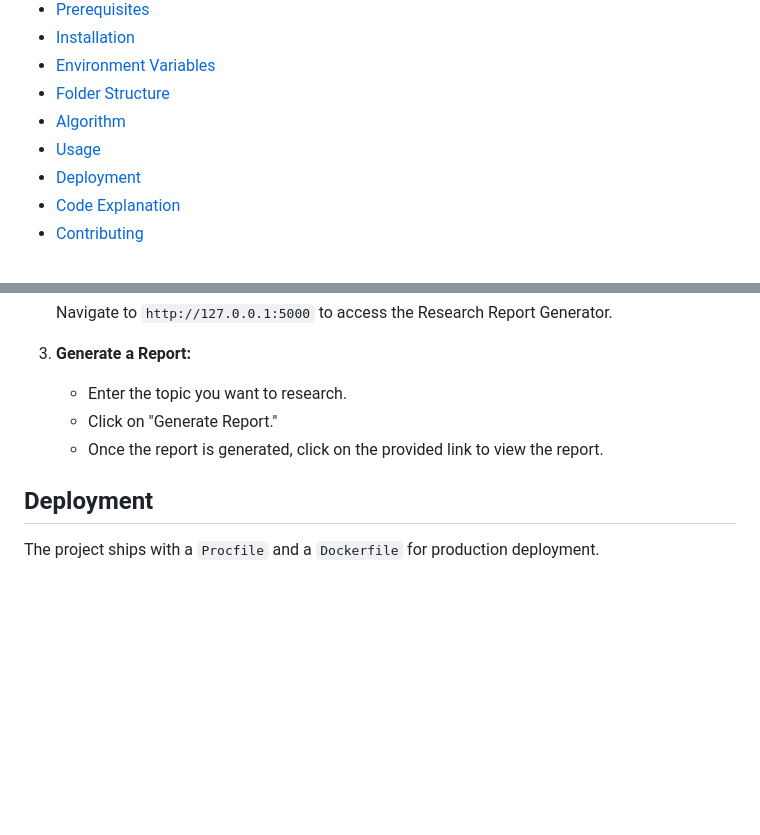
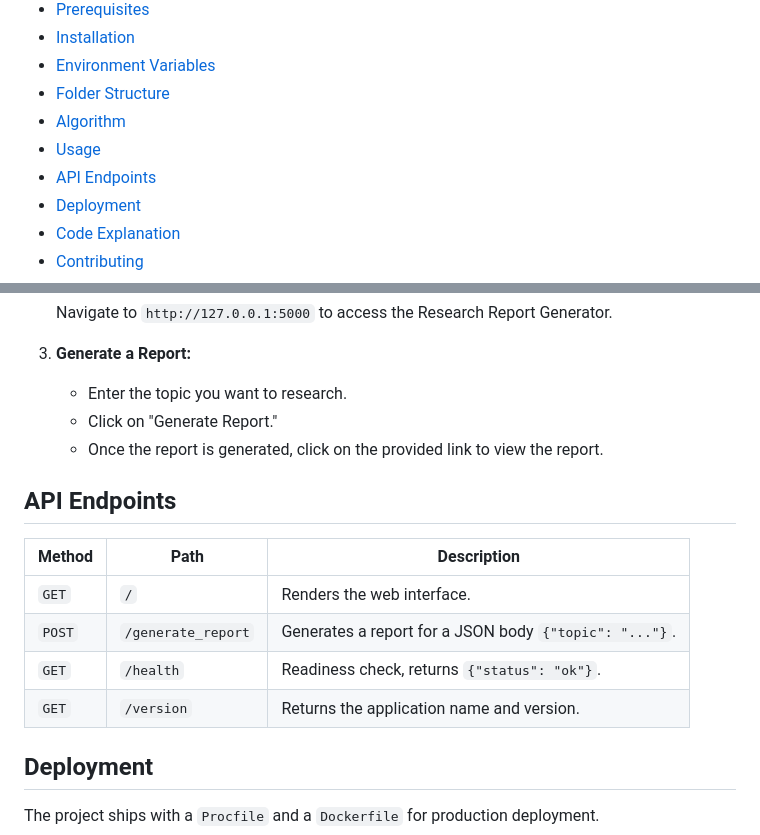
Before and after one commit to Raghavan1988/research_report_generator, a Markdown page: README.md, 2 parts joined by grey strips. Rendered like a GitHub page; blank space fills up the shorter version.

Commit message:
Document API endpoints in README

```diff
--- a/README.md
+++ b/README.md
@@ -13,6 +13,7 @@
 - [Folder Structure](#folder-structure)
 - [Algorithm](#algorithm)
 - [Usage](#usage)
+- [API Endpoints](#api-endpoints)
 - [Deployment](#deployment)
 - [Code Explanation](#code-explanation)
 - [Contributing](#contributing)
@@ -135,6 +136,15 @@ The following steps outline the algorithm used in the `app.py` file to generate
     - Click on "Generate Report."
     - Once the report is generated, click on the provided link to view the report.
 
+## API Endpoints
+
+| Method | Path               | Description                                             |
+| ------ | ------------------ | ------------------------------------------------------- |
+| `GET`  | `/`                | Renders the web interface.                              |
+| `POST` | `/generate_report` | Generates a report for a JSON body `{"topic": "..."}`.  |
+| `GET`  | `/health`          | Readiness check, returns `{"status": "ok"}`.            |
+| `GET`  | `/version`         | Returns the application name and version.               |
+
 ## Deployment
 
 The project ships with a `Procfile` and a `Dockerfile` for production deployment.
```
